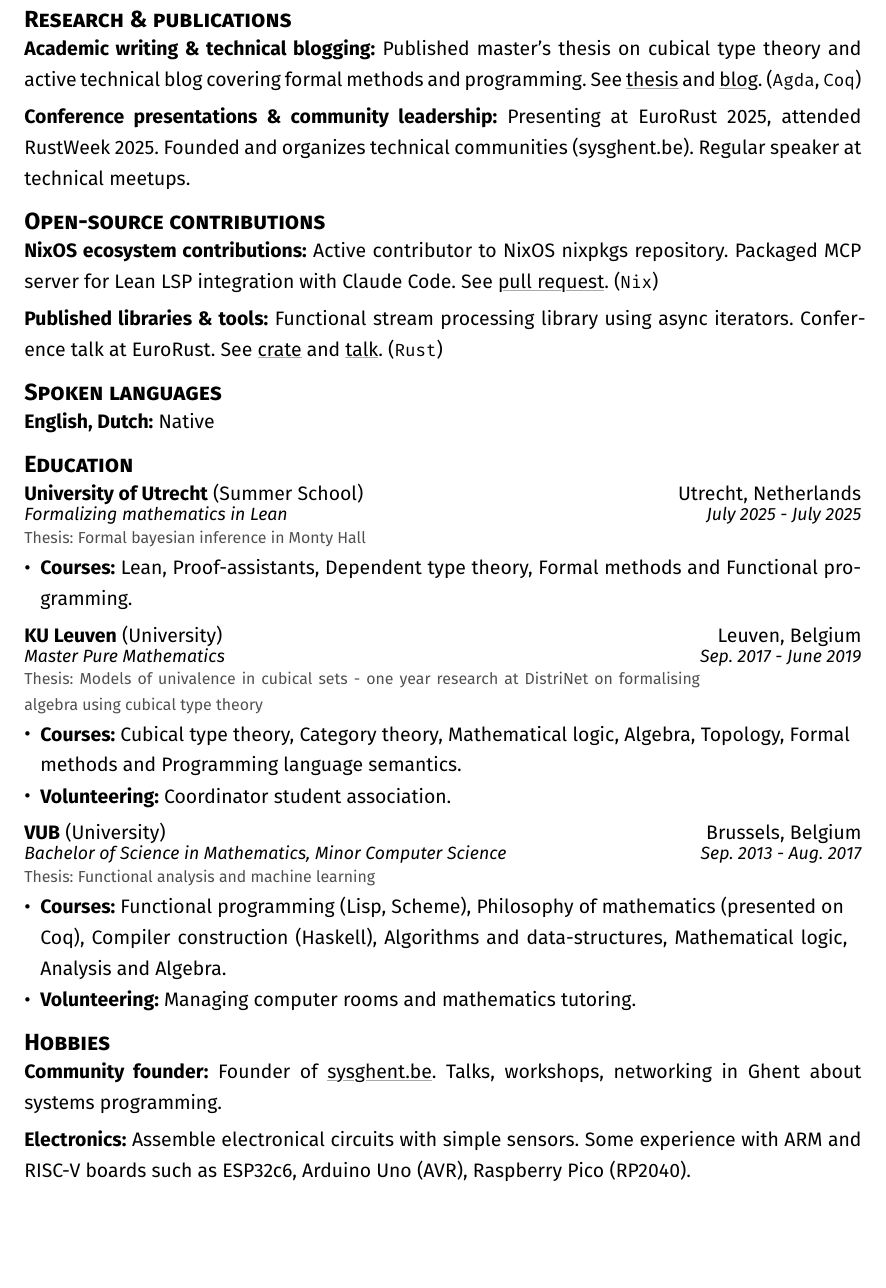
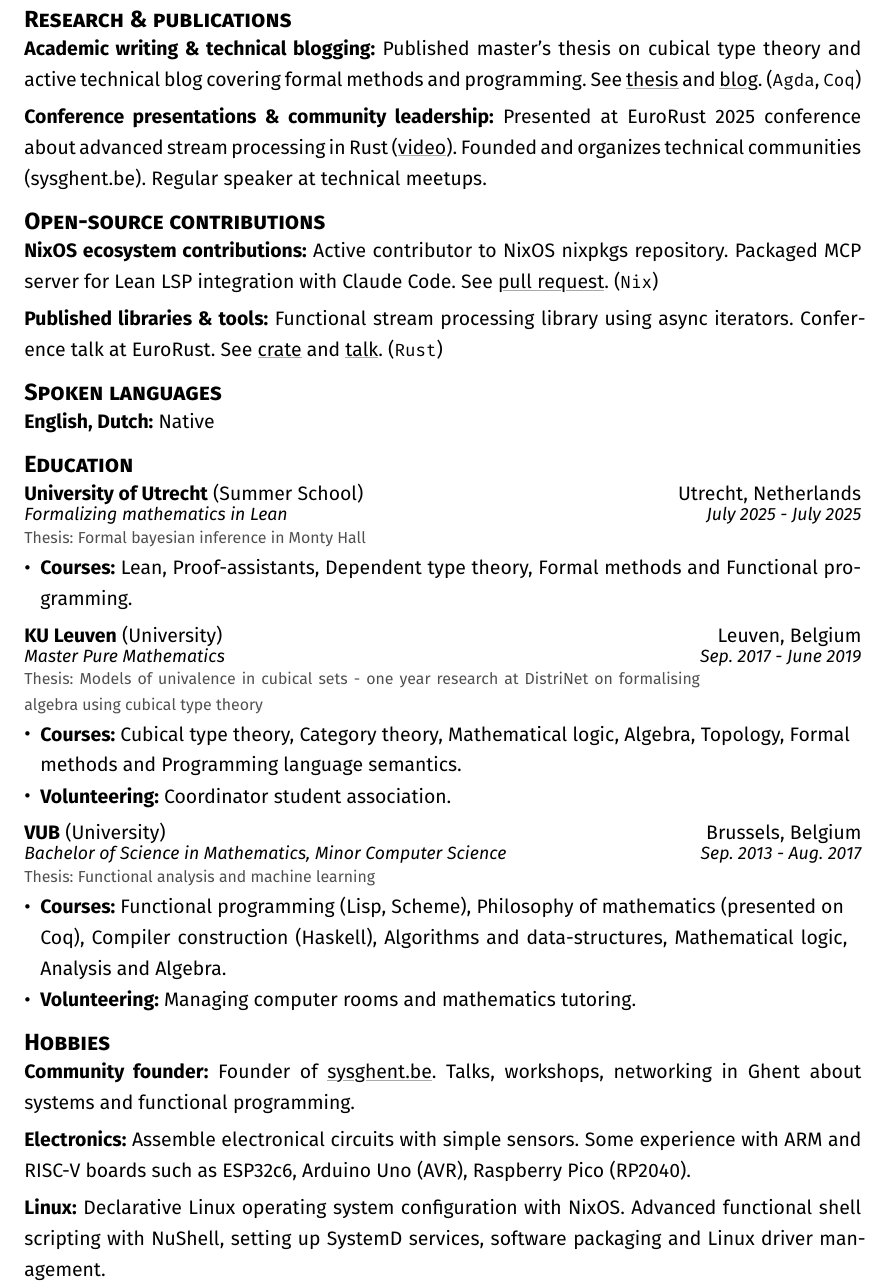
Before and after one commit to wvhulle/cv, a Typst document (resume.typ): part of page 2 of 2, cut so that both start at the same text, the shorter picture padded with empty space. The pictures show the PDF file resume.pdf that the author committed with the source.

Commit message:
Add nixos project and conference video

```diff
--- a/resume.typ
+++ b/resume.typ
@@ -192,7 +192,7 @@
 
   #skill(
     "Conference presentations & community leadership",
-    [Presenting at EuroRust 2025, attended RustWeek 2025. Founded and organizes technical communities (sysghent.be). Regular speaker at technical meetups.],
+    [Presented at EuroRust 2025 conference about advanced stream processing in Rust (#link("https://youtu.be/tEFZivACllI?si=IagfJADE0y30QOYH")[video]). Founded and organizes technical communities (sysghent.be). Regular speaker at technical meetups.],
     priority: 1,
   )
 ]
@@ -306,17 +306,21 @@
 #section("Hobbies", priority: 1)[
   #skill(
     "Community founder",
-    [Founder of #link("https://sysghent.be", "sysghent.be"). Talks, workshops, networking in Ghent about systems programming.],
+    [Founder of #link("https://sysghent.be", "sysghent.be"). Talks, workshops, networking in Ghent about systems and functional programming.],
     priority: 1,
   )
 
   #skill(
     "Electronics",
-    [Assemble electronical circuits with simple sensors. Some experience with ARM and RISC-V boards such as ESP32c6, Arduino Uno (AVR), Raspberry Pico (RP2040).],
+    [Assemble electronical circuits with simple sensors. Some experience with ARM and RISC-V boards such as ESP32c6, Arduino Uno (AVR), Raspberry Pico (RP2040). ],
     priority: 2,
   )
 
-
+  #skill(
+    "Linux",
+    [Declarative Linux operating system configuration with NixOS. Advanced functional shell scripting with NuShell, setting up SystemD services, software packaging and Linux driver management.],
+    priority: 2,
+  )
 
   #skill(
     "Visit developer conferences",
```
Also changed, not shown: resume.pdf, resume.typ (6 more changed lines).
